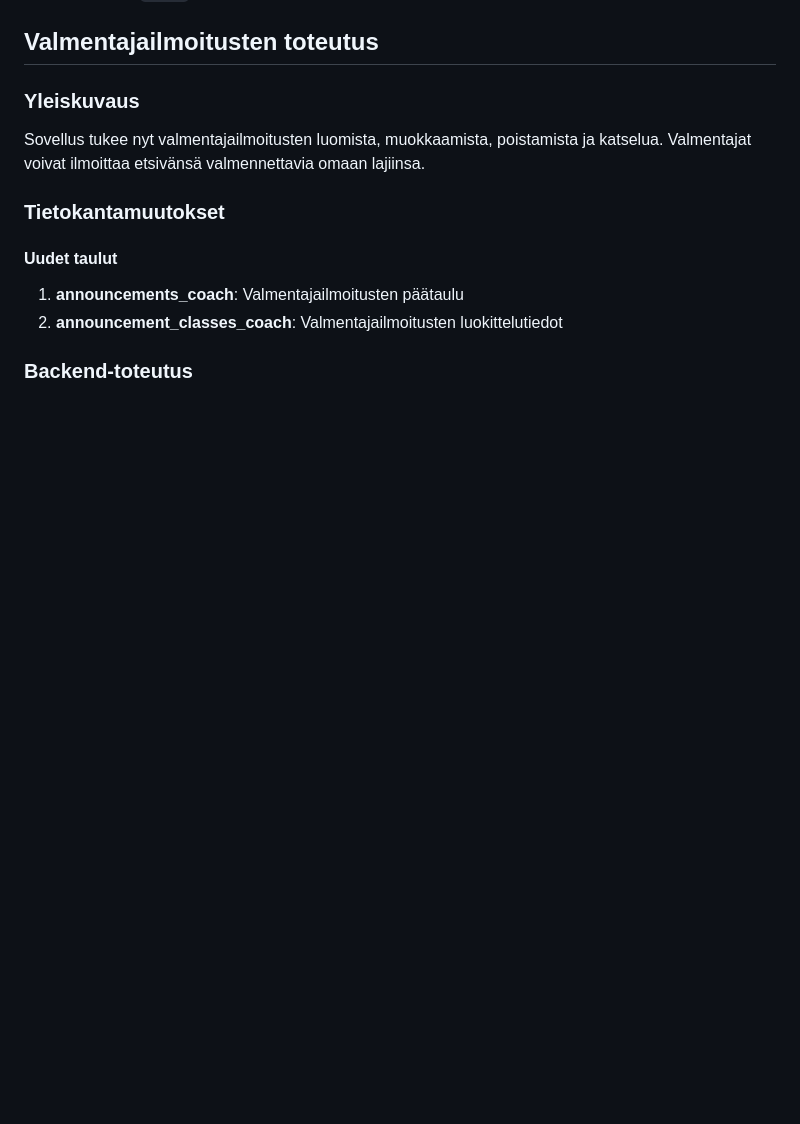
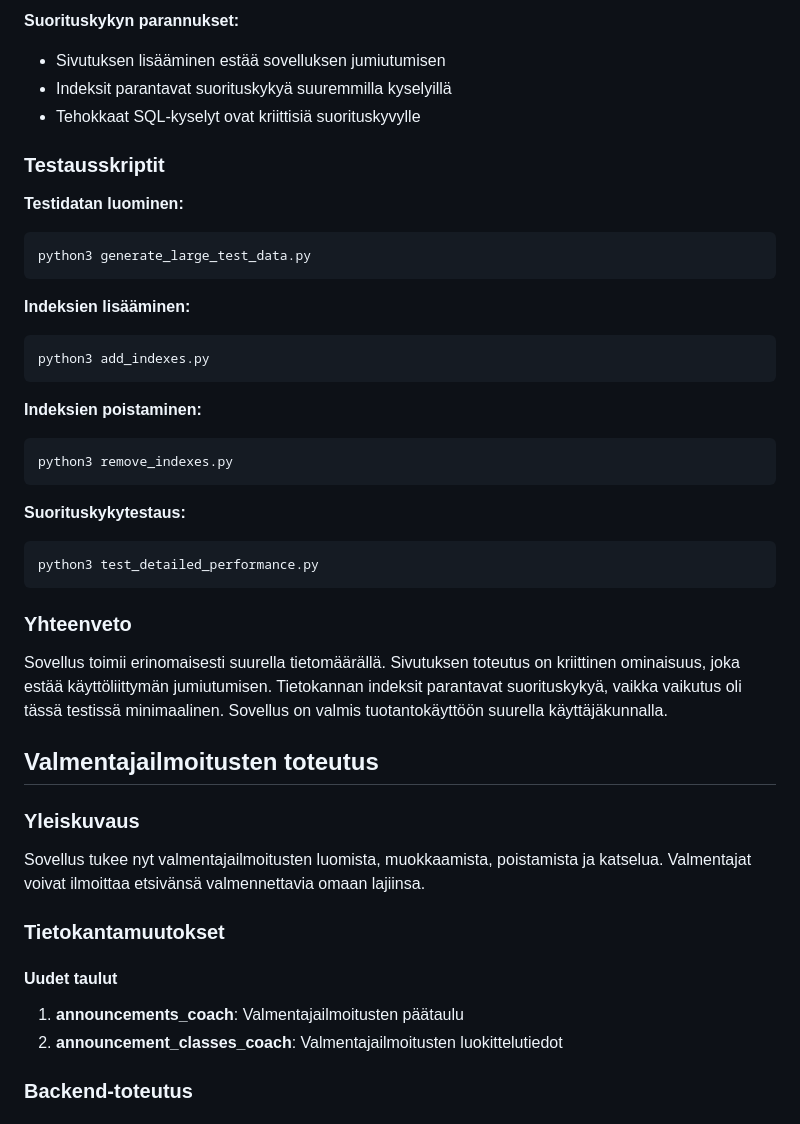
Before and after one commit to kate-ln/coachfinder, a Markdown page: README.md, the part around one of its changes. GitHub-like rendering; blank space fills up the shorter version.

````diff
--- a/README.md
+++ b/README.md
@@ -619,3 +676,27 @@ Sovellus noudattaa WCAG 2.1 AA -tason suosituksia:
+**Suorituskykyn parannukset:**
+- Sivutuksen lisääminen estää sovelluksen jumiutumisen
+- Indeksit parantavat suorituskykyä suuremmilla kyselyillä
+- Tehokkaat SQL-kyselyt ovat kriittisiä suorituskyvylle
+
+### Testausskriptit
+**Testidatan luominen:**
+```bash
+python3 generate_large_test_data.py
+```
+**Indeksien lisääminen:**
+```bash
+python3 add_indexes.py
+```
+**Indeksien poistaminen:**
+```bash
+python3 remove_indexes.py
+```
+**Suorituskykytestaus:**
+```bash
+python3 test_detailed_performance.py
+```
+### Yhteenveto
+Sovellus toimii erinomaisesti suurella tietomäärällä. Sivutuksen toteutus on kriittinen ominaisuus, joka estää käyttöliittymän jumiutumisen. Tietokannan indeksit parantavat suorituskykyä, vaikka vaikutus oli tässä testissä minimaalinen. Sovellus on valmis tuotantokäyttöön suurella käyttäjäkunnalla.
 
 ## Valmentajailmoitusten toteutus
 ### Yleiskuvaus
````
Also changed, not shown: other parts of README.md (+57 -0 lines).
